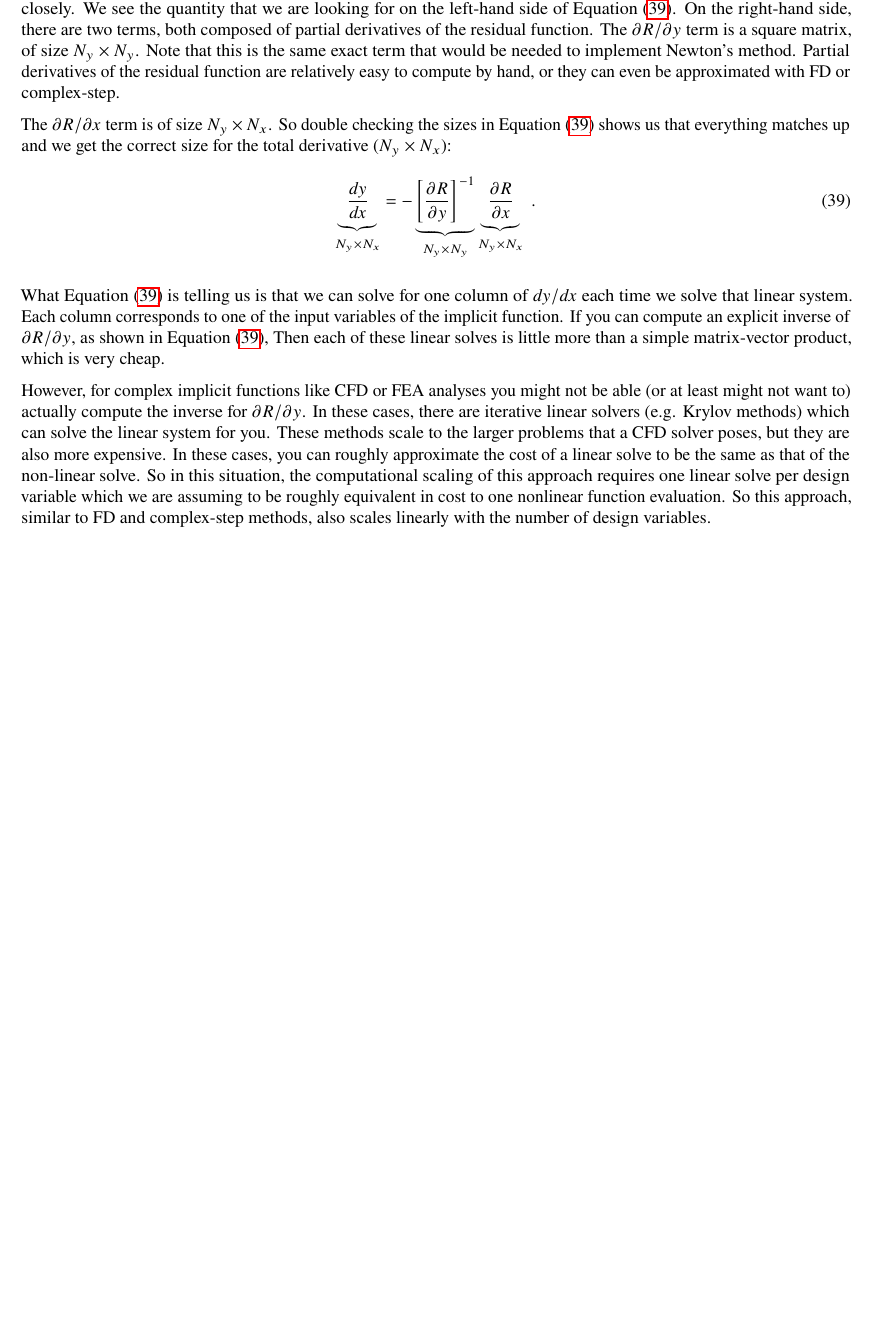
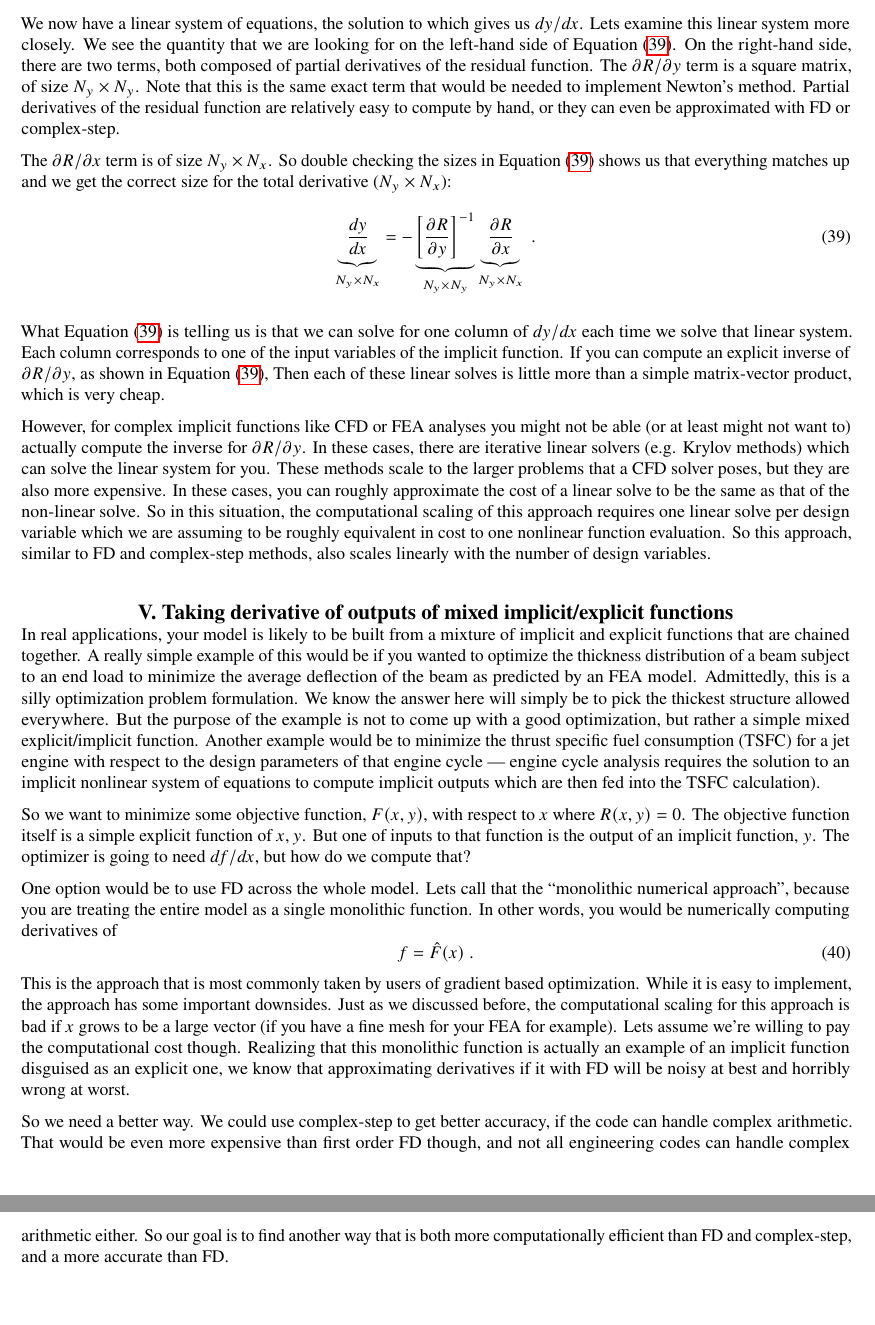
Before and after one commit to hweyandtnasa/om_training, a LaTeX paper (lesson1.tex): part of page 13 of 13 before the commit and two parts of pages 13 and 14 of 14 after it, the two joined at a grey line, cut at the place of the change, the shorter picture padded with empty space. Compiled offline with pdfLaTeX.

Commit message:
checkpoint. ready to talk about direct and adjoint methods

```diff
--- a/lesson1.tex
+++ b/lesson1.tex
@@ -681,4 +681,43 @@
 
 
 
+    \section{Taking derivative of outputs of mixed implicit/explicit functions}
+
+    In real applications, your model is likely to be built from a mixture of implicit and explicit functions that are chained together.
+    A really simple example of this would be if you wanted to optimize the thickness distribution of a beam subject to an end load to minimize the average deflection of the beam as predicted by an FEA model.
+    Admittedly, this is a silly optimization problem formulation.
+    We know the answer here will simply be to pick the thickest structure allowed everywhere.
+    But the purpose of the example is not to come up with a good optimization, but rather a simple mixed explicit/implicit function.
+    Another example would be to minimize the thrust specific fuel consumption (TSFC) for a jet engine with respect to the design parameters of that engine cycle --- engine cycle analysis requires the solution to an implicit nonlinear system of equations to compute implicit outputs which are then fed into the TSFC calculation).
+
+    So we want to minimize some objective function, $F(x,y)$, with respect to $x$ where $R(x,y)=0$.
+    The objective function itself is a simple explicit function of $x,y$.
+    But one of inputs to that function is the output of an implicit function, $y$.
+    The optimizer is going to need $df/dx$, but how do we compute that?
+
+    One option would be to use FD across the whole model.
+    Lets call that the ``monolithic numerical approach'', because you are treating the entire model as a single monolithic function.
+    In other words, you would be numerically computing derivatives of
+    \begin{equation}
+        f= \hat{F}(x) \ .
+    \end{equation}
+    This is the approach that is most commonly taken by users of gradient based optimization.
+    While it is easy to implement, the approach has some important downsides.
+    Just as we discussed before, the computational scaling for this approach is bad if $x$ grows to be a large vector (if you have a fine mesh for your FEA for example).
+    Lets assume we're willing to pay the computational cost though.
+    Realizing that this monolithic function is actually an example of an implicit function disguised as an explicit one,
+    we know that approximating derivatives if it with FD will be noisy at best and horribly wrong at worst.
+
+    So we need a better way.
+    We could use complex-step to get better accuracy, if the code can handle complex arithmetic.
+    That would be even more expensive than first order FD though, and not all engineering codes can handle complex arithmetic either.
+    So our goal is to find another way that is both more computationally efficient than FD and complex-step, and a more accurate than FD.
+
+    %Derive the direct method
+    % Now we have something that is at least more accurate, if not more efficient
+
+    % With a few manipulations of the equations, we create an alternate form that offers better computatonal performance
+    %Derive the adjoint method
+
+
 \end{document}
```
